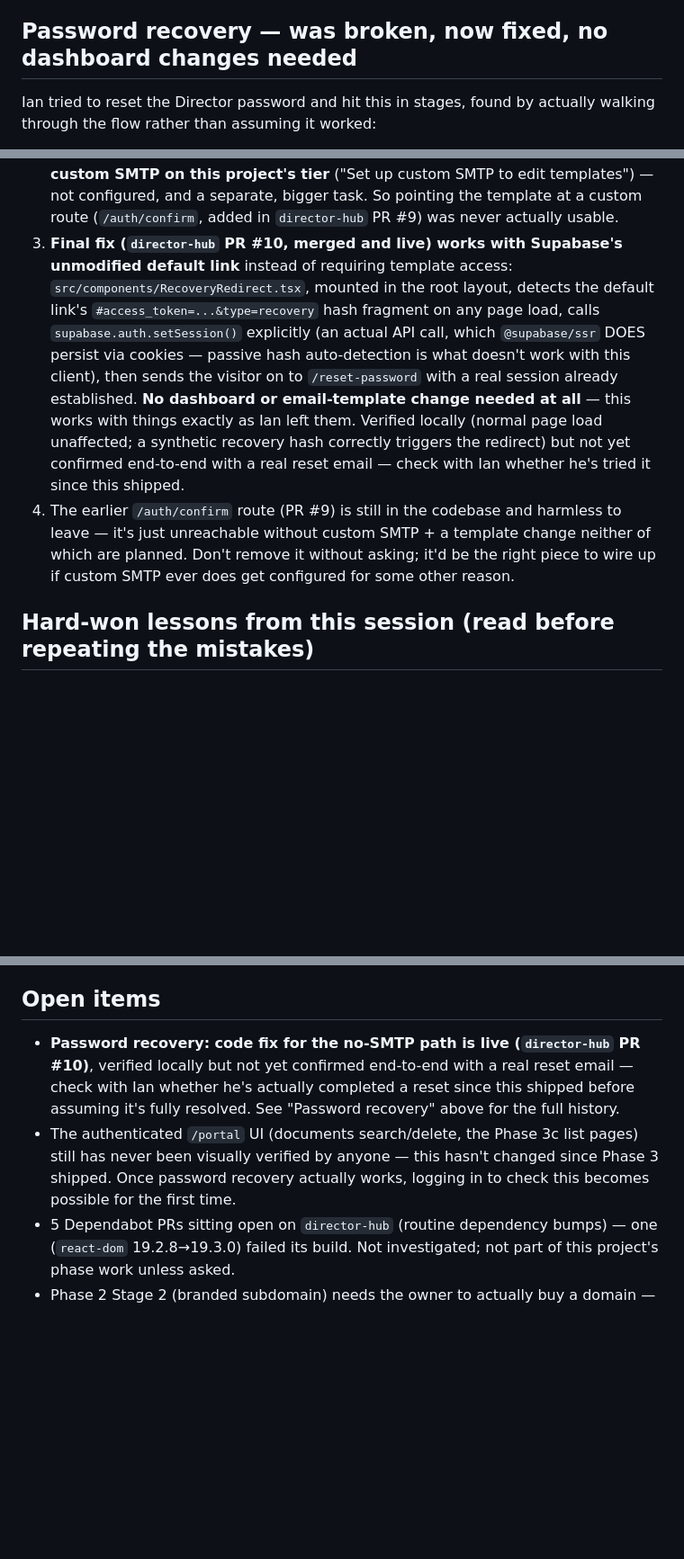
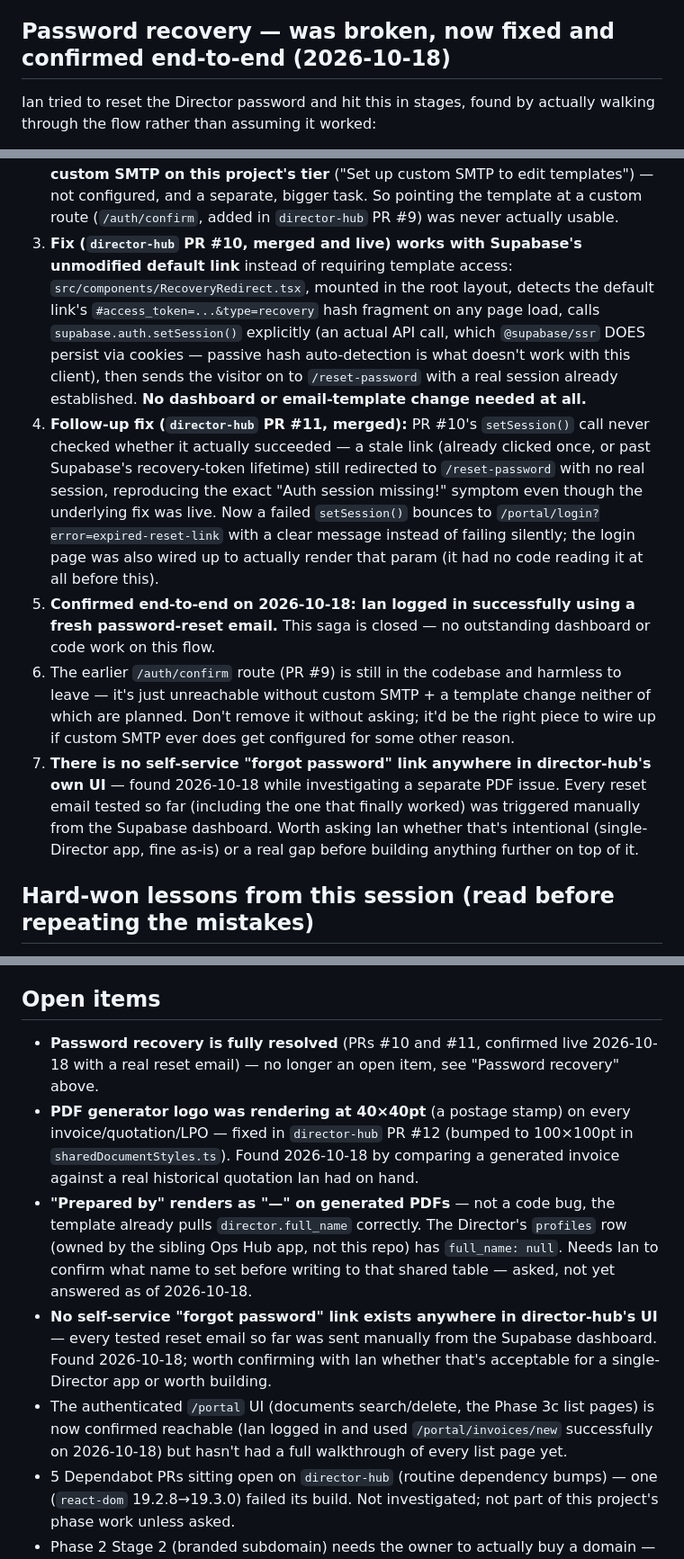
Before and after one commit to Karees1/powerpulse-website, a Markdown page: CLAUDE.md, 3 parts joined by grey strips. Shown at 90% size. Rendered like a GitHub page; blank space fills up the shorter version.

Commit message:
Close out password-recovery saga, log new PDF-generator findings
Password recovery is confirmed fully working end-to-end (Ian logged in
with a real reset email on 2026-10-18, director-hub PRs #10 and #11).
Also records three findings from the same session's PDF-generator
investigation: the logo rendering at postage-stamp size (fixed, PR #12),
"Prepared by" blocked on a null profiles.full_name (data gap, pending
Ian's confirmation), and the absence of any self-service forgot-password
link in director-hub's UI.

Co-Authored-By: Claude Sonnet 5 <noreply@anthropic.com>

```diff
--- a/CLAUDE.md
+++ b/CLAUDE.md
@@ -158,7 +158,7 @@ Full detail, acceptance criteria, and reasoning for every phase lives in
   already-designed plan (Track A ships immediately, Track B1/B2 gated on
   brand facts that are now mostly confirmed).
 
-## Password recovery — was broken, now fixed, no dashboard changes needed
+## Password recovery — was broken, now fixed and confirmed end-to-end (2026-10-18)
 
 Ian tried to reset the Director password and hit this in stages, found by
 actually walking through the flow rather than assuming it worked:
@@ -175,25 +175,38 @@ actually walking through the flow rather than assuming it worked:
    separate, bigger task. So pointing the template at a custom route
    (`/auth/confirm`, added in `director-hub` PR #9) was never actually
    usable.
-3. **Final fix (`director-hub` PR #10, merged and live) works with
-   Supabase's unmodified default link** instead of requiring template
-   access: `src/components/RecoveryRedirect.tsx`, mounted in the root
-   layout, detects the default link's `#access_token=...&type=recovery`
-   hash fragment on any page load, calls `supabase.auth.setSession()`
-   explicitly (an actual API call, which `@supabase/ssr` DOES persist via
-   cookies — passive hash auto-detection is what doesn't work with this
-   client), then sends the visitor on to `/reset-password` with a real
-   session already established. **No dashboard or email-template change
-   needed at all** — this works with things exactly as Ian left them.
-   Verified locally (normal page load unaffected; a synthetic recovery hash
-   correctly triggers the redirect) but not yet confirmed end-to-end with a
-   real reset email — check with Ian whether he's tried it since this
-   shipped.
-4. The earlier `/auth/confirm` route (PR #9) is still in the codebase and
+3. **Fix (`director-hub` PR #10, merged and live) works with Supabase's
+   unmodified default link** instead of requiring template access:
+   `src/components/RecoveryRedirect.tsx`, mounted in the root layout,
+   detects the default link's `#access_token=...&type=recovery` hash
+   fragment on any page load, calls `supabase.auth.setSession()` explicitly
+   (an actual API call, which `@supabase/ssr` DOES persist via cookies —
+   passive hash auto-detection is what doesn't work with this client), then
+   sends the visitor on to `/reset-password` with a real session already
+   established. **No dashboard or email-template change needed at all.**
+4. **Follow-up fix (`director-hub` PR #11, merged):** PR #10's `setSession()`
+   call never checked whether it actually succeeded — a stale link (already
+   clicked once, or past Supabase's recovery-token lifetime) still
+   redirected to `/reset-password` with no real session, reproducing the
+   exact "Auth session missing!" symptom even though the underlying fix
+   was live. Now a failed `setSession()` bounces to
+   `/portal/login?error=expired-reset-link` with a clear message instead of
+   failing silently; the login page was also wired up to actually render
+   that param (it had no code reading it at all before this).
+5. **Confirmed end-to-end on 2026-10-18: Ian logged in successfully using a
+   fresh password-reset email.** This saga is closed — no outstanding
+   dashboard or code work on this flow.
+6. The earlier `/auth/confirm` route (PR #9) is still in the codebase and
    harmless to leave — it's just unreachable without custom SMTP + a
    template change neither of which are planned. Don't remove it without
    asking; it'd be the right piece to wire up if custom SMTP ever does get
    configured for some other reason.
+7. **There is no self-service "forgot password" link anywhere in
+   director-hub's own UI** — found 2026-10-18 while investigating a
+   separate PDF issue. Every reset email tested so far (including the one
+   that finally worked) was triggered manually from the Supabase dashboard.
+   Worth asking Ian whether that's intentional (single-Director app, fine
+   as-is) or a real gap before building anything further on top of it.
 
 ## Hard-won lessons from this session (read before repeating the mistakes)
 
@@ -253,15 +266,26 @@ actually walking through the flow rather than assuming it worked:
 
 ## Open items
 
-- **Password recovery: code fix for the no-SMTP path is live
-  (`director-hub` PR #10)**, verified locally but not yet confirmed
-  end-to-end with a real reset email — check with Ian whether he's actually
-  completed a reset since this shipped before assuming it's fully resolved.
-  See "Password recovery" above for the full history.
+- **Password recovery is fully resolved** (PRs #10 and #11, confirmed live
+  2026-10-18 with a real reset email) — no longer an open item, see
+  "Password recovery" above.
+- **PDF generator logo was rendering at 40×40pt** (a postage stamp) on
+  every invoice/quotation/LPO — fixed in `director-hub` PR #12 (bumped to
+  100×100pt in `sharedDocumentStyles.ts`). Found 2026-10-18 by comparing a
+  generated invoice against a real historical quotation Ian had on hand.
+- **"Prepared by" renders as "—" on generated PDFs** — not a code bug, the
+  template already pulls `director.full_name` correctly. The Director's
+  `profiles` row (owned by the sibling Ops Hub app, not this repo) has
+  `full_name: null`. Needs Ian to confirm what name to set before writing
+  to that shared table — asked, not yet answered as of 2026-10-18.
+- **No self-service "forgot password" link exists anywhere in
+  director-hub's UI** — every tested reset email so far was sent manually
+  from the Supabase dashboard. Found 2026-10-18; worth confirming with Ian
+  whether that's acceptable for a single-Director app or worth building.
 - The authenticated `/portal` UI (documents search/delete, the Phase 3c
-  list pages) still has never been visually verified by anyone — this
-  hasn't changed since Phase 3 shipped. Once password recovery actually
-  works, logging in to check this becomes possible for the first time.
+  list pages) is now confirmed reachable (Ian logged in and used
+  `/portal/invoices/new` successfully on 2026-10-18) but hasn't had a
+  full walkthrough of every list page yet.
 - 5 Dependabot PRs sitting open on `director-hub` (routine dependency
   bumps) — one (`react-dom` 19.2.8→19.3.0) failed its build. Not
   investigated; not part of this project's phase work unless asked.
```
